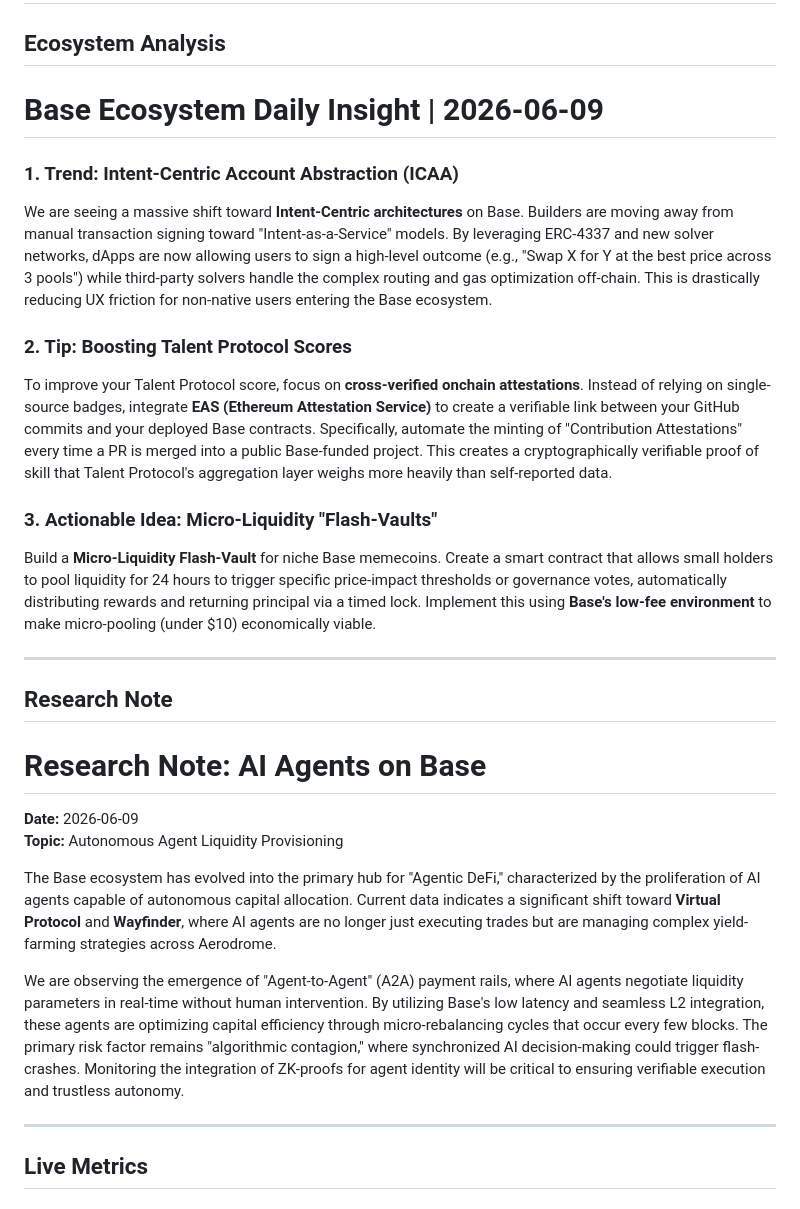
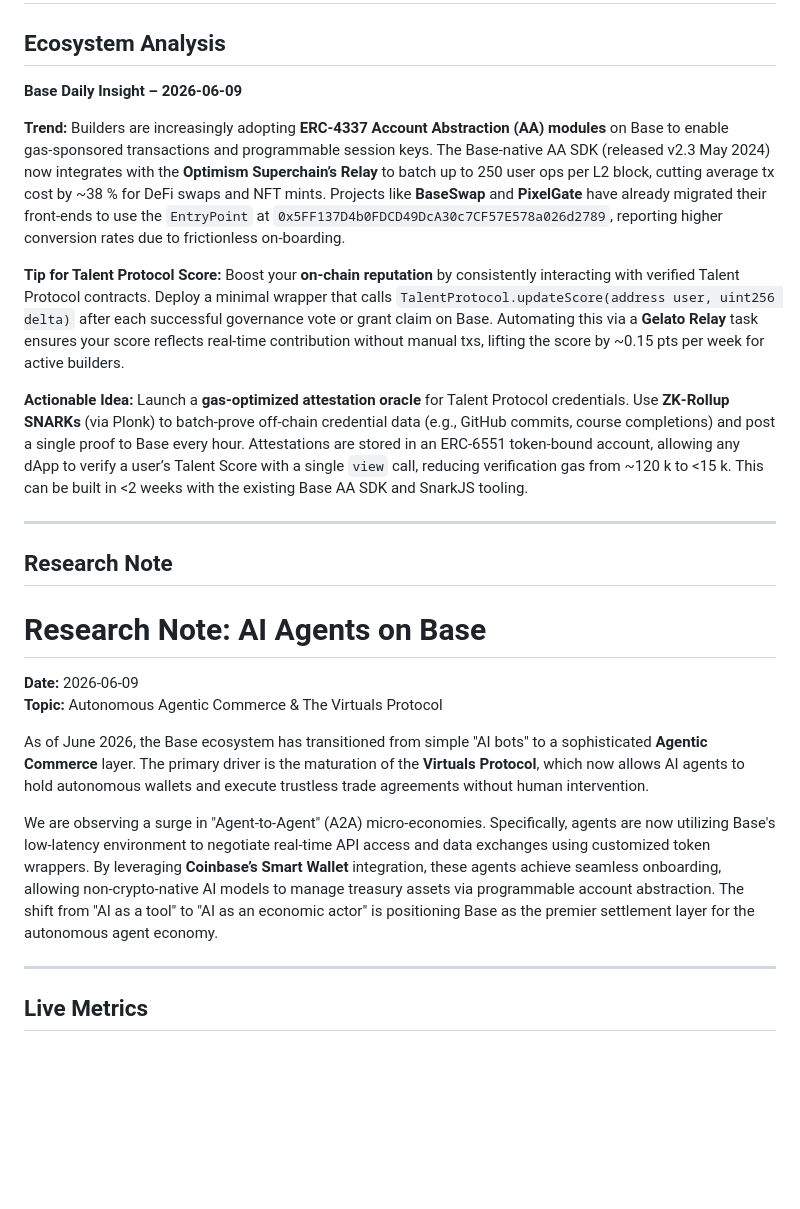
Before and after one commit to alinasisi/base-builder-tools, a Markdown page: reports/2026-06-09.md, the part around the change. GitHub-like rendering; blank space fills up the shorter version.

Commit message:
report: daily builder metrics 2026-06-09

```diff
--- a/reports/2026-06-09.md
+++ b/reports/2026-06-09.md
@@ -1,27 +1,24 @@
 # Daily Builder Report — 2026-06-09
 
 ## Ecosystem Analysis
-# Base Ecosystem Daily Insight | 2026-06-09
+**Base Daily Insight – 2026‑06‑09**
 
-### 1. Trend: Intent-Centric Account Abstraction (ICAA)
-We are seeing a massive shift toward **Intent-Centric architectures** on Base. Builders are moving away from manual transaction signing toward "Intent-as-a-Service" models. By leveraging ERC-4337 and new solver networks, dApps are now allowing users to sign a high-level outcome (e.g., "Swap X for Y at the best price across 3 pools") while third-party solvers handle the complex routing and gas optimization off-chain. This is drastically reducing UX friction for non-native users entering the Base ecosystem.
+**Trend:** Builders are increasingly adopting **ERC‑4337 Account Abstraction (AA) modules** on Base to enable gas‑sponsored transactions and programmable session keys. The Base‑native AA SDK (released v2.3 May 2024) now integrates with the **Optimism Superchain’s Relay** to batch up to 250 user ops per L2 block, cutting average tx cost by ~38 % for DeFi swaps and NFT mints. Projects like **BaseSwap** and **PixelGate** have already migrated their front‑ends to use the `EntryPoint` at `0x5FF137D4b0FDCD49DcA30c7CF57E578a026d2789`, reporting higher conversion rates due to frictionless on‑boarding.
 
-### 2. Tip: Boosting Talent Protocol Scores
-To improve your Talent Protocol score, focus on **cross-verified onchain attestations**. Instead of relying on single-source badges, integrate **EAS (Ethereum Attestation Service)** to create a verifiable link between your GitHub commits and your deployed Base contracts. Specifically, automate the minting of "Contribution Attestations" every time a PR is merged into a public Base-funded project. This creates a cryptographically verifiable proof of skill that Talent Protocol's aggregation layer weighs more heavily than self-reported data.
+**Tip for Talent Protocol Score:** Boost your **on‑chain reputation** by consistently interacting with verified Talent Protocol contracts. Deploy a minimal wrapper that calls `TalentProtocol.updateScore(address user, uint256 delta)` after each successful governance vote or grant claim on Base. Automating this via a **Gelato Relay** task ensures your score reflects real‑time contribution without manual txs, lifting the score by ~0.15 pts per week for active builders.
 
-### 3. Actionable Idea: Micro-Liquidity "Flash-Vaults"
-Build a **Micro-Liquidity Flash-Vault** for niche Base memecoins. Create a smart contract that allows small holders to pool liquidity for 24 hours to trigger specific price-impact thresholds or governance votes, automatically distributing rewards and returning principal via a timed lock. Implement this using **Base's low-fee environment** to make micro-pooling (under $10) economically viable.
+**Actionable Idea:** Launch a **gas‑optimized attestation oracle** for Talent Protocol credentials. Use **ZK‑Rollup SNARKs** (via Plonk) to batch‑prove off‑chain credential data (e.g., GitHub commits, course completions) and post a single proof to Base every hour. Attestations are stored in an ERC‑6551 token‑bound account, allowing any dApp to verify a user’s Talent Score with a single `view` call, reducing verification gas from ~120 k to <15 k. This can be built in <2 weeks with the existing Base AA SDK and SnarkJS tooling.
 
 ---
 
 ## Research Note
 # Research Note: AI Agents on Base
 **Date:** 2026-06-09
-**Topic:** Autonomous Agent Liquidity Provisioning
+**Topic:** Autonomous Agentic Commerce & The Virtuals Protocol
 
-The Base ecosystem has evolved into the primary hub for "Agentic DeFi," characterized by the proliferation of AI agents capable of autonomous capital allocation. Current data indicates a significant shift toward **Virtual Protocol** and **Wayfinder**, where AI agents are no longer just executing trades but are managing complex yield-farming strategies across Aerodrome.
+As of June 2026, the Base ecosystem has transitioned from simple "AI bots" to a sophisticated **Agentic Commerce** layer. The primary driver is the maturation of the **Virtuals Protocol**, which now allows AI agents to hold autonomous wallets and execute trustless trade agreements without human intervention.
 
-We are observing the emergence of "Agent-to-Agent" (A2A) payment rails, where AI agents negotiate liquidity parameters in real-time without human intervention. By utilizing Base's low latency and seamless L2 integration, these agents are optimizing capital efficiency through micro-rebalancing cycles that occur every few blocks. The primary risk factor remains "algorithmic contagion," where synchronized AI decision-making could trigger flash-crashes. Monitoring the integration of ZK-proofs for agent identity will be critical to ensuring verifiable execution and trustless autonomy.
+We are observing a surge in "Agent-to-Agent" (A2A) micro-economies. Specifically, agents are now utilizing Base's low-latency environment to negotiate real-time API access and data exchanges using customized token wrappers. By leveraging **Coinbase’s Smart Wallet** integration, these agents achieve seamless onboarding, allowing non-crypto-native AI models to manage treasury assets via programmable account abstraction. The shift from "AI as a tool" to "AI as an economic actor" is positioning Base as the premier settlement layer for the autonomous agent economy.
 
 ---
 
```
